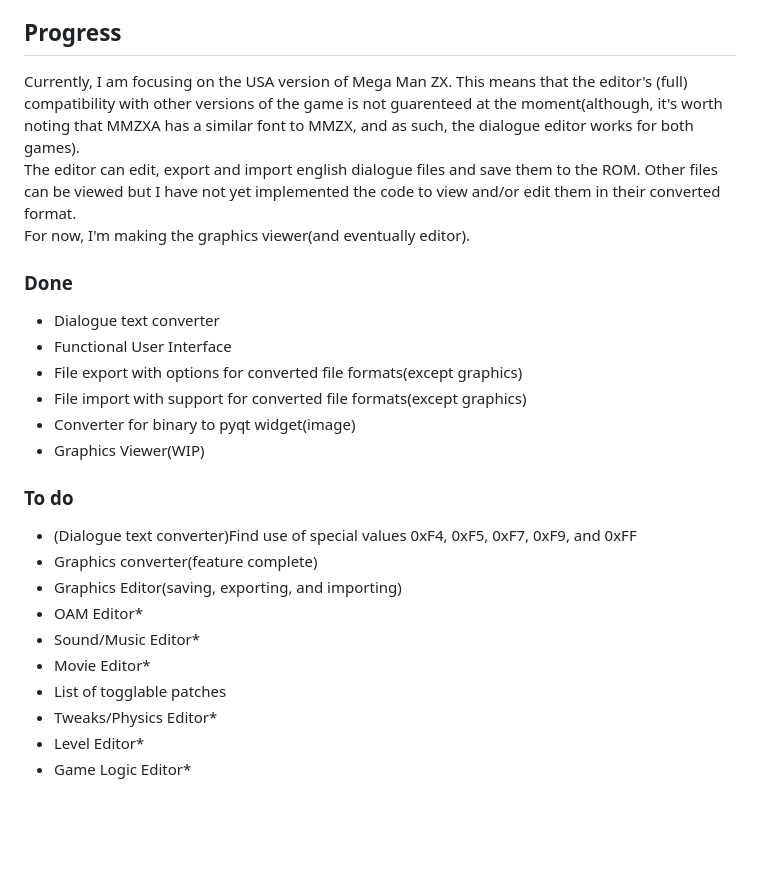
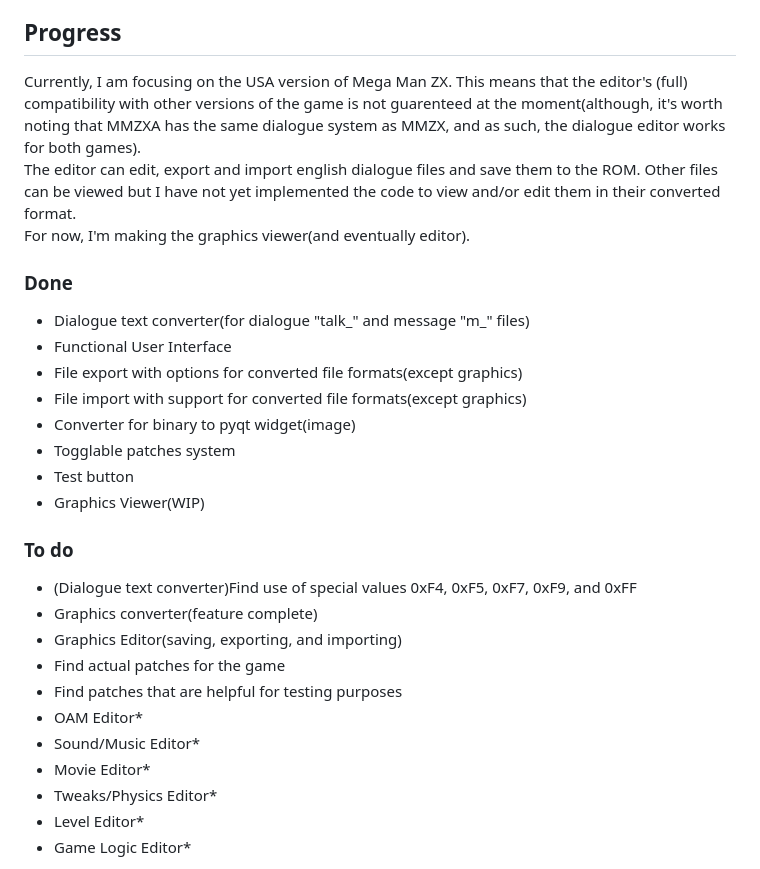
Before and after one commit to AlaryVanEeckhout/Mega_Man_ZX_Editor, a Markdown page: README.md, the part around the change. Drawn GitHub-style; blank space fills up the shorter version.

```diff
--- a/README.md
+++ b/README.md
@@ -6,24 +6,27 @@
 This is an attempt at creating a tool that will make editing Mega Man ZX much easier.<br>
 If you need to know where specific assets, values, or code sections are in the game, please see the(unfinished) [wiki page](https://github.com/AlaryVanEeckhout/Mega_Man_ZX_Editor/wiki), as it contains documentation I accumulated on the game.
 ## Progress
-Currently, I am focusing on the USA version of Mega Man ZX. This means that the editor's (full) compatibility with other versions of the game is not guarenteed at the moment(although, it's worth noting that MMZXA has a similar font to MMZX, and as such, the dialogue editor works for both games).<br>
+Currently, I am focusing on the USA version of Mega Man ZX. This means that the editor's (full) compatibility with other versions of the game is not guarenteed at the moment(although, it's worth noting that MMZXA has the same dialogue system as MMZX, and as such, the dialogue editor works for both games).<br>
 The editor can edit, export and import english dialogue files and save them to the ROM. Other files can be viewed but I have not yet implemented the code to view and/or edit them in their converted format.<br>
 For now, I'm making the graphics viewer(and eventually editor).
 ### Done
-- Dialogue text converter
+- Dialogue text converter(for dialogue "talk_" and message "m_" files)
 - Functional User Interface
 - File export with options for converted file formats(except graphics)
 - File import with support for converted file formats(except graphics)
 - Converter for binary to pyqt widget(image)
+- Togglable patches system
+- Test button
 - Graphics Viewer(WIP)
 ### To do
 - (Dialogue text converter)Find use of special values 0xF4, 0xF5, 0xF7, 0xF9, and 0xFF
 - Graphics converter(feature complete)
 - Graphics Editor(saving, exporting, and importing)
+- Find actual patches for the game
+- Find patches that are helpful for testing purposes
 - OAM Editor*
 - Sound/Music Editor*
 - Movie Editor*
-- List of togglable patches
 - Tweaks/Physics Editor*
 - Level Editor*
 - Game Logic Editor*
```
Also changed, not shown: icons/control.png (added), 5 other files.
